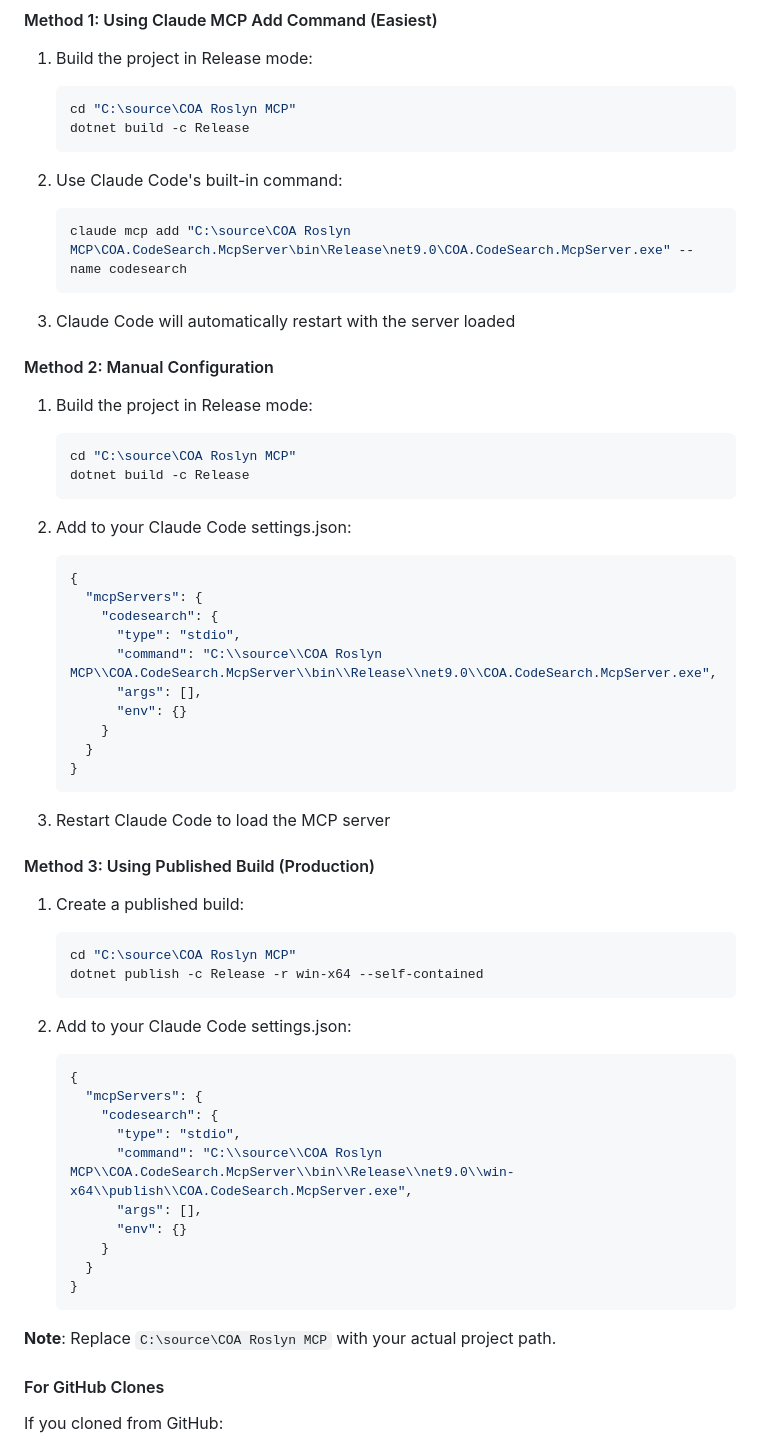
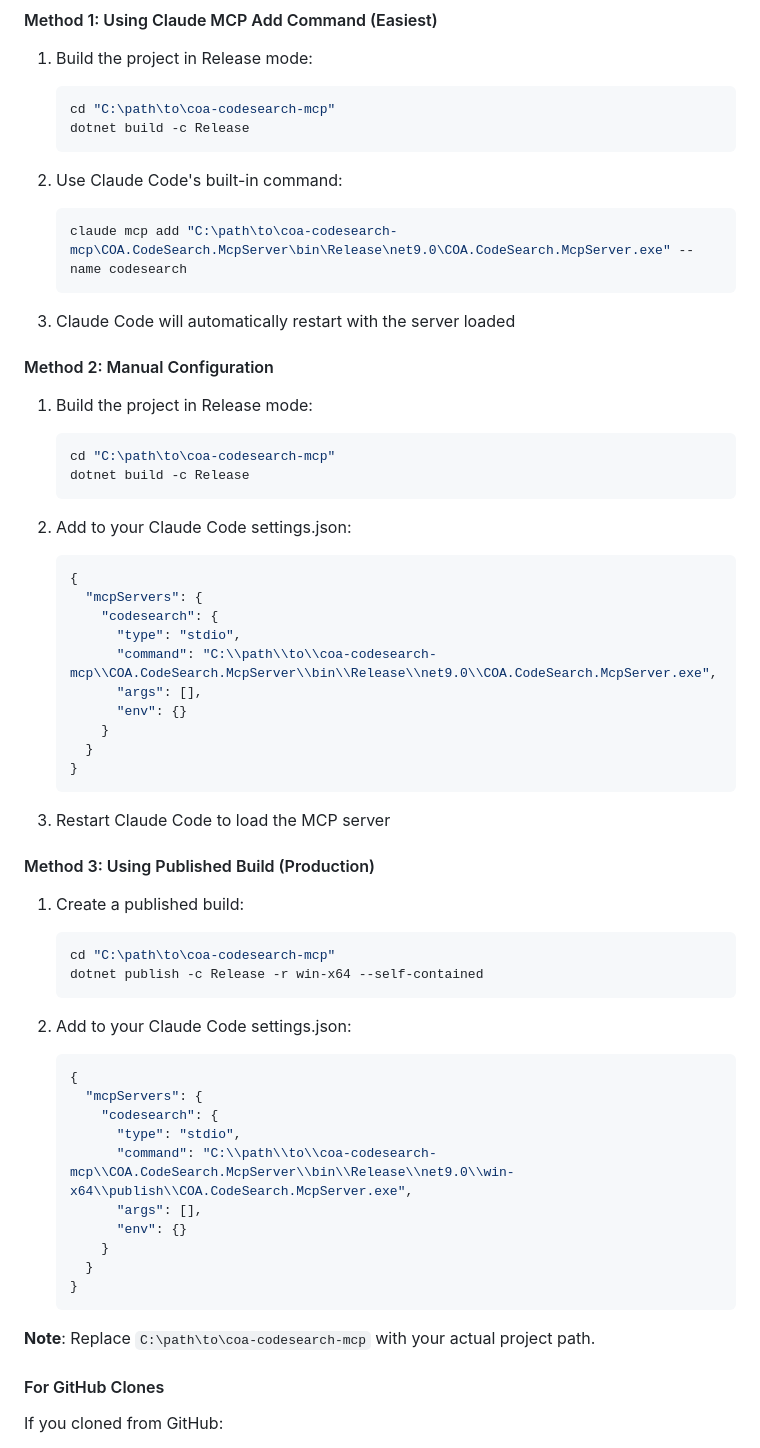
Before and after one commit to anortham/coa-codesearch-mcp, a Markdown page: README.md, the part around the change. Rendered like a GitHub page.

Commit message:
fix: Remove 'Roslyn' from example paths in README
- Updated all example paths from 'COA Roslyn MCP' to 'coa-codesearch-mcp'
- This matches the GitHub repository name and avoids confusion
- Makes examples consistent for users who clone from GitHub

🤖 Generated with [Claude Code](https://claude.ai/code)

Co-Authored-By: Claude <noreply@anthropic.com>

````diff
--- a/README.md
+++ b/README.md
@@ -106,13 +106,13 @@ Add to your Claude Desktop configuration:
 #### Method 1: Using Claude MCP Add Command (Easiest)
 1. Build the project in Release mode:
    ```bash
-   cd "C:\source\COA Roslyn MCP"
+   cd "C:\path\to\coa-codesearch-mcp"
    dotnet build -c Release
    ```
 
 2. Use Claude Code's built-in command:
    ```bash
-   claude mcp add "C:\source\COA Roslyn MCP\COA.CodeSearch.McpServer\bin\Release\net9.0\COA.CodeSearch.McpServer.exe" --name codesearch
+   claude mcp add "C:\path\to\coa-codesearch-mcp\COA.CodeSearch.McpServer\bin\Release\net9.0\COA.CodeSearch.McpServer.exe" --name codesearch
    ```
 
 3. Claude Code will automatically restart with the server loaded
@@ -120,7 +120,7 @@ Add to your Claude Desktop configuration:
 #### Method 2: Manual Configuration
 1. Build the project in Release mode:
    ```bash
-   cd "C:\source\COA Roslyn MCP"
+   cd "C:\path\to\coa-codesearch-mcp"
    dotnet build -c Release
    ```
 
@@ -130,7 +130,7 @@ Add to your Claude Desktop configuration:
      "mcpServers": {
        "codesearch": {
          "type": "stdio",
-         "command": "C:\\source\\COA Roslyn MCP\\COA.CodeSearch.McpServer\\bin\\Release\\net9.0\\COA.CodeSearch.McpServer.exe",
+         "command": "C:\\path\\to\\coa-codesearch-mcp\\COA.CodeSearch.McpServer\\bin\\Release\\net9.0\\COA.CodeSearch.McpServer.exe",
          "args": [],
          "env": {}
        }
@@ -143,7 +143,7 @@ Add to your Claude Desktop configuration:
 #### Method 3: Using Published Build (Production)
 1. Create a published build:
    ```bash
-   cd "C:\source\COA Roslyn MCP"
+   cd "C:\path\to\coa-codesearch-mcp"
    dotnet publish -c Release -r win-x64 --self-contained
    ```
 
@@ -153,7 +153,7 @@ Add to your Claude Desktop configuration:
      "mcpServers": {
        "codesearch": {
          "type": "stdio",
-         "command": "C:\\source\\COA Roslyn MCP\\COA.CodeSearch.McpServer\\bin\\Release\\net9.0\\win-x64\\publish\\COA.CodeSearch.McpServer.exe",
+         "command": "C:\\path\\to\\coa-codesearch-mcp\\COA.CodeSearch.McpServer\\bin\\Release\\net9.0\\win-x64\\publish\\COA.CodeSearch.McpServer.exe",
          "args": [],
          "env": {}
        }
@@ -161,7 +161,7 @@ Add to your Claude Desktop configuration:
    }
    ```
 
-**Note**: Replace `C:\source\COA Roslyn MCP` with your actual project path.
+**Note**: Replace `C:\path\to\coa-codesearch-mcp` with your actual project path.
 
 #### For GitHub Clones
 If you cloned from GitHub:
````
